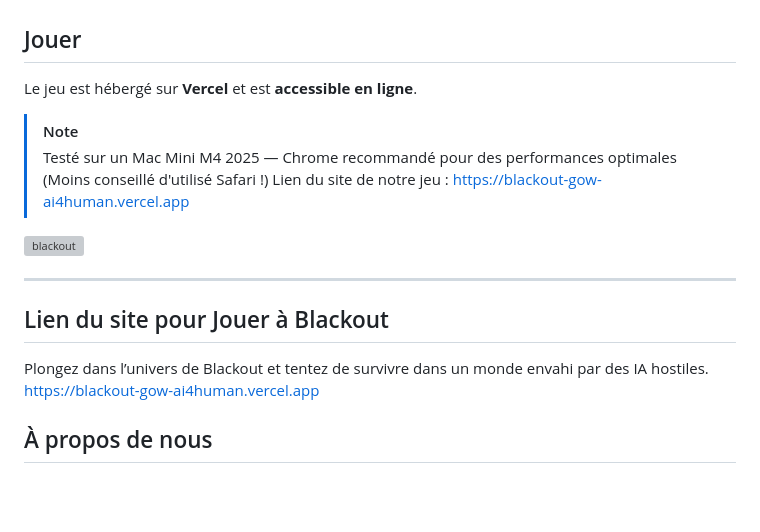
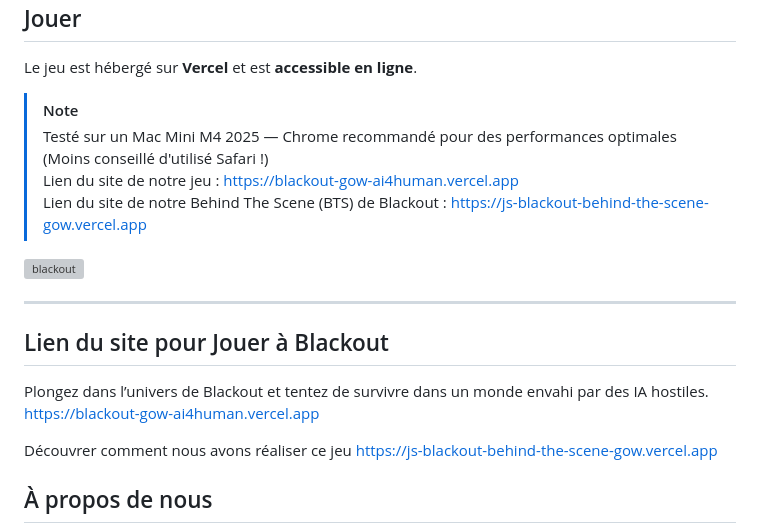
Before and after one commit to gamesonweb/ia-edition-ai4human, a Markdown page: README.md, the part around the change. Rendered like a GitHub page; blank space fills up the shorter version; grey boxes are pictures that could not be loaded.

```diff
--- a/README.md
+++ b/README.md
@@ -13,6 +13,7 @@ Le jeu est hébergé sur **Vercel** et est **accessible en ligne**.
 > [!NOTE]
 > Testé sur un Mac Mini M4 2025 — Chrome recommandé pour des performances optimales (Moins conseillé d'utilisé Safari !)
 > Lien du site de notre jeu : [https://blackout-gow-ai4human.vercel.app](https://blackout-gow-ai4human.vercel.app)
+> Lien du site de notre Behind The Scene (BTS) de Blackout : [https://js-blackout-behind-the-scene-gow.vercel.app](https://js-blackout-behind-the-scene-gow.vercel.app)
 
 <img width="800" height="415" alt="blackout" src="https://github.com/user-attachments/assets/0b48b7f1-c80d-465e-a64f-682fd0d6920e" />
 
@@ -22,6 +23,9 @@ Le jeu est hébergé sur **Vercel** et est **accessible en ligne**.
 
 Plongez dans l’univers de Blackout et tentez de survivre dans un monde envahi par des IA hostiles.
 [https://blackout-gow-ai4human.vercel.app](https://blackout-gow-ai4human.vercel.app)
+
+Découvrer comment nous avons réaliser ce jeu
+[https://js-blackout-behind-the-scene-gow.vercel.app](https://js-blackout-behind-the-scene-gow.vercel.app)
 
 ## À propos de nous
 
```
